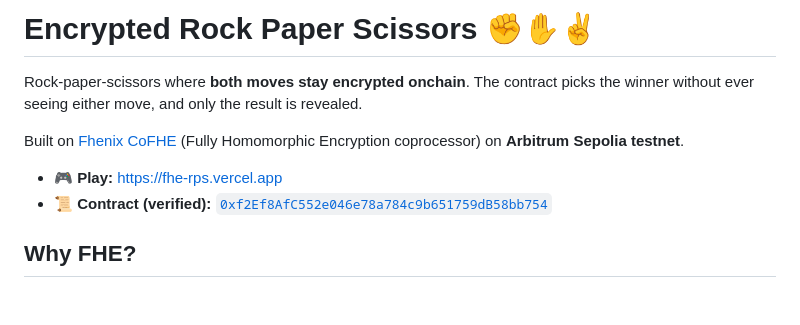
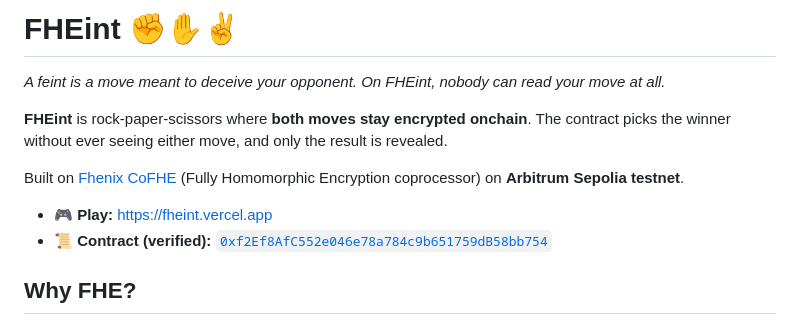
Before and after one commit to ardianreffa/fhe-rps, a Markdown page: README.md, the part around the change. Rendered like a GitHub page; blank space fills up the shorter version.

Commit message:
Rename to FHEint

```diff
--- a/README.md
+++ b/README.md
@@ -1,10 +1,12 @@
-# Encrypted Rock Paper Scissors ✊✋✌️
+# FHEint ✊✋✌️
 
-Rock-paper-scissors where **both moves stay encrypted onchain**. The contract picks the winner without ever seeing either move, and only the result is revealed.
+*A feint is a move meant to deceive your opponent. On FHEint, nobody can read your move at all.*
+
+**FHEint** is rock-paper-scissors where **both moves stay encrypted onchain**. The contract picks the winner without ever seeing either move, and only the result is revealed.
 
 Built on [Fhenix CoFHE](https://www.fhenix.io/) (Fully Homomorphic Encryption coprocessor) on **Arbitrum Sepolia testnet**.
 
-- 🎮 **Play:** https://fhe-rps.vercel.app
+- 🎮 **Play:** https://fheint.vercel.app
 - 📜 **Contract (verified):** [`0xf2Ef8AfC552e046e78a784c9b651759dB58bb754`](https://sepolia.arbiscan.io/address/0xf2Ef8AfC552e046e78a784c9b651759dB58bb754#code)
 
 ## Why FHE?
```
